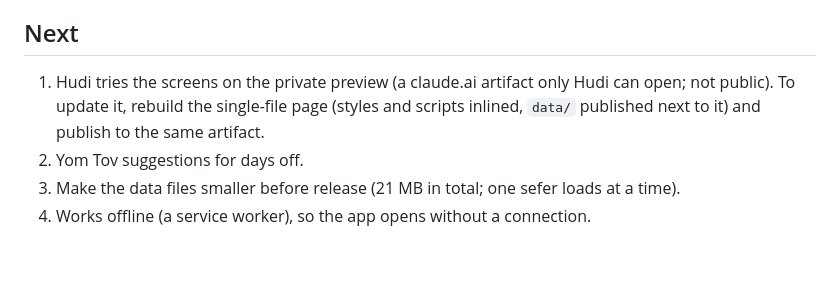
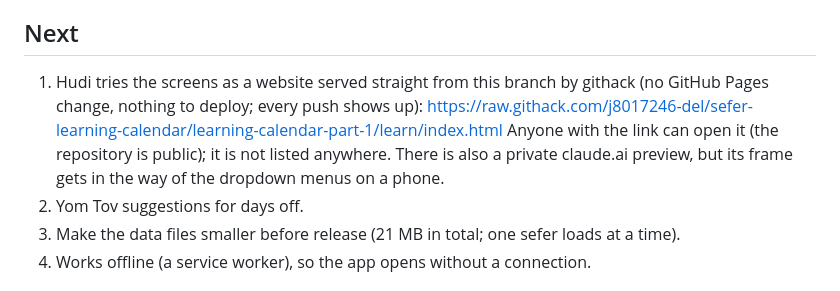
Before and after one commit to j8017246-del/sefer-learning-calendar, a Markdown page: learn/HANDOFF.md, the part around the change. Rendered like a GitHub page; blank space fills up the shorter version.

Commit message:
Handoff: website link served from this branch
Co-Authored-By: Claude Opus 5.5 <noreply@anthropic.com>
Claude-Session: https://claude.ai/code/session_01BhxUiUvpDmCFBYo3EZU94w

```diff
--- a/learn/HANDOFF.md
+++ b/learn/HANDOFF.md
@@ -56,10 +56,12 @@ Branch `learning-calendar-part-1`. Read `/CLAUDE.md` first.
 
 ## Next
 
-1. Hudi tries the screens on the private preview (a claude.ai artifact only
-   Hudi can open; not public). To update it, rebuild the single-file page
-   (styles and scripts inlined, `data/` published next to it) and publish to
-   the same artifact.
+1. Hudi tries the screens as a website served straight from this branch by
+   githack (no GitHub Pages change, nothing to deploy; every push shows up):
+   https://raw.githack.com/j8017246-del/sefer-learning-calendar/learning-calendar-part-1/learn/index.html
+   Anyone with the link can open it (the repository is public); it is not
+   listed anywhere. There is also a private claude.ai preview, but its frame
+   gets in the way of the dropdown menus on a phone.
 2. Yom Tov suggestions for days off.
 3. Make the data files smaller before release (21 MB in total; one sefer
    loads at a time).
```
